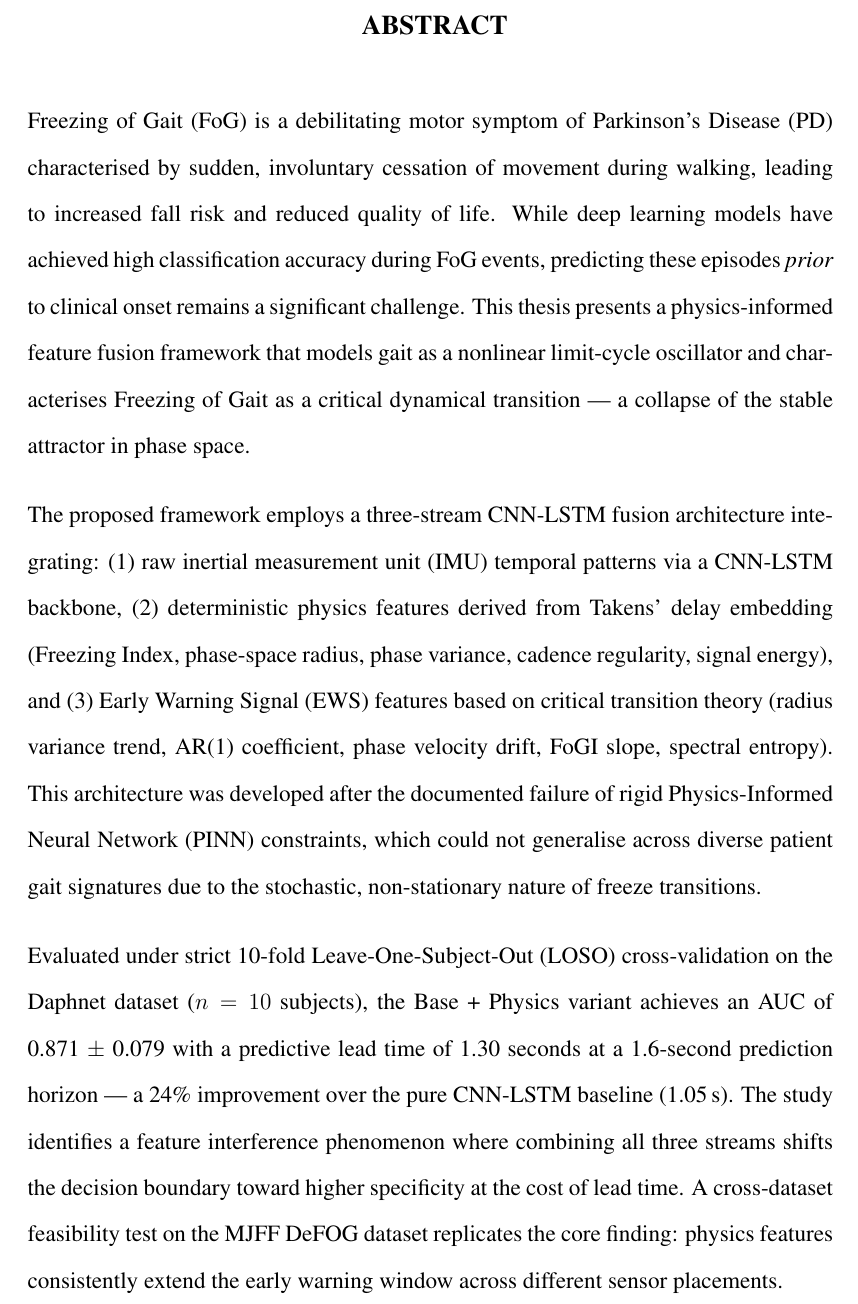
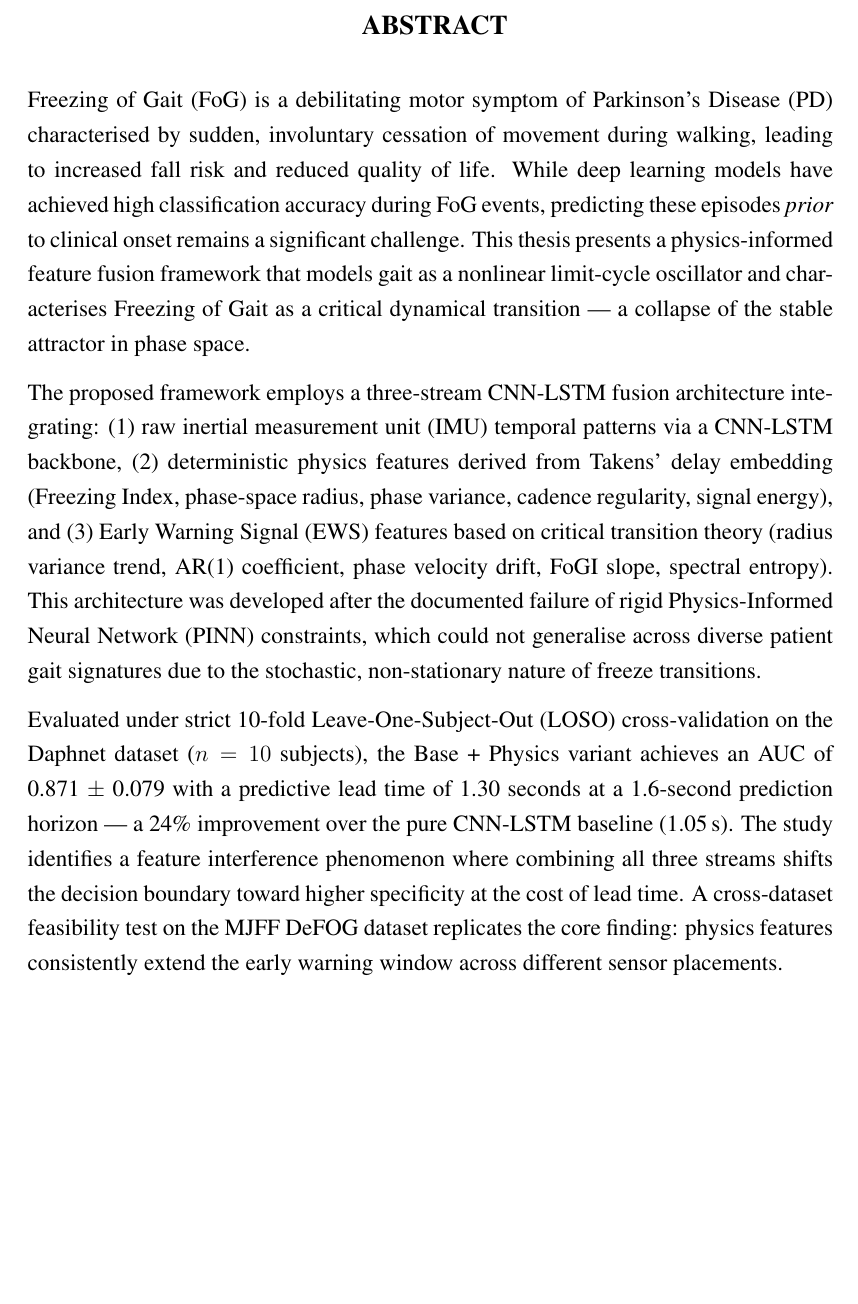
Before and after one commit to Kirthik1824/StridePINN, a LaTeX thesis (docs/thesis.tex): part of page 3 of 35 before the commit and part of page 3 of 34 after it, cut so that both start at the same text, the shorter picture padded with empty space. Compiled offline with pdfLaTeX.

Commit message:
Standardize line spacing to 1.5 throughout the document including Abstract

```diff
--- a/docs/thesis.tex
+++ b/docs/thesis.tex
@@ -249,9 +249,7 @@ Head of the Department
 
 \vspace{0.5cm}
 
-\begin{doublespacing}
-\setlength{\parindent}{0pt}
-\setlength{\parskip}{1em}
+\begin{onehalfspacing}
 Freezing of Gait (FoG) is a debilitating motor symptom of Parkinson's Disease (PD) characterised by sudden, involuntary cessation of movement during walking, leading to increased fall risk and reduced quality of life. While deep learning models have achieved high classification accuracy during FoG events, predicting these episodes \textit{prior} to clinical onset remains a significant challenge. This thesis presents a physics-informed feature fusion framework that models gait as a nonlinear limit-cycle oscillator and characterises Freezing of Gait as a critical dynamical transition --- a collapse of the stable attractor in phase space.
 
 The proposed framework employs a three-stream CNN-LSTM fusion architecture integrating: (1) raw inertial measurement unit (IMU) temporal patterns via a CNN-LSTM backbone, (2) deterministic physics features derived from Takens' delay embedding (Freezing Index, phase-space radius, phase variance, cadence regularity, signal energy), and (3) Early Warning Signal (EWS) features based on critical transition theory (radius variance trend, AR(1) coefficient, phase velocity drift, FoGI slope, spectral entropy). This architecture was developed after the documented failure of rigid Physics-Informed Neural Network (PINN) constraints, which could not generalise across diverse patient gait signatures due to the stochastic, non-stationary nature of freeze transitions.
```
Also changed, not shown: docs/thesis.tex (4 more changed lines).
